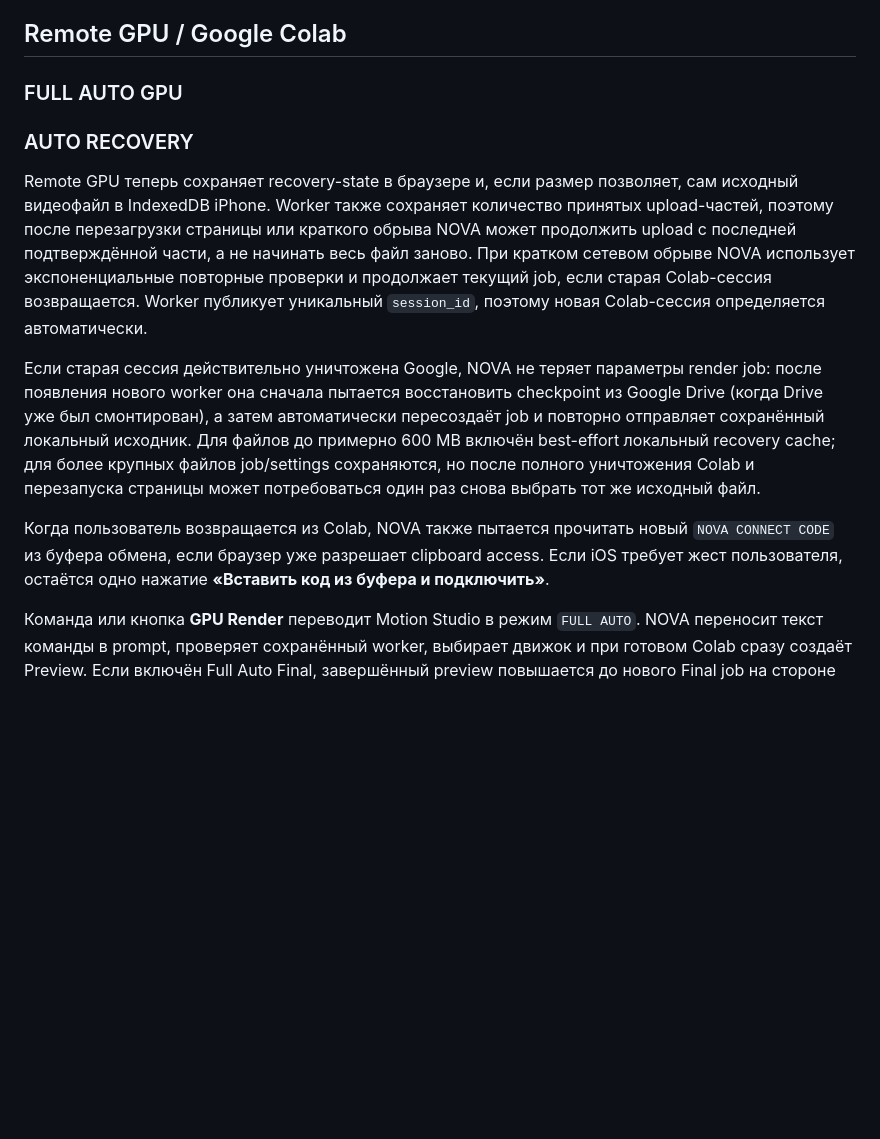
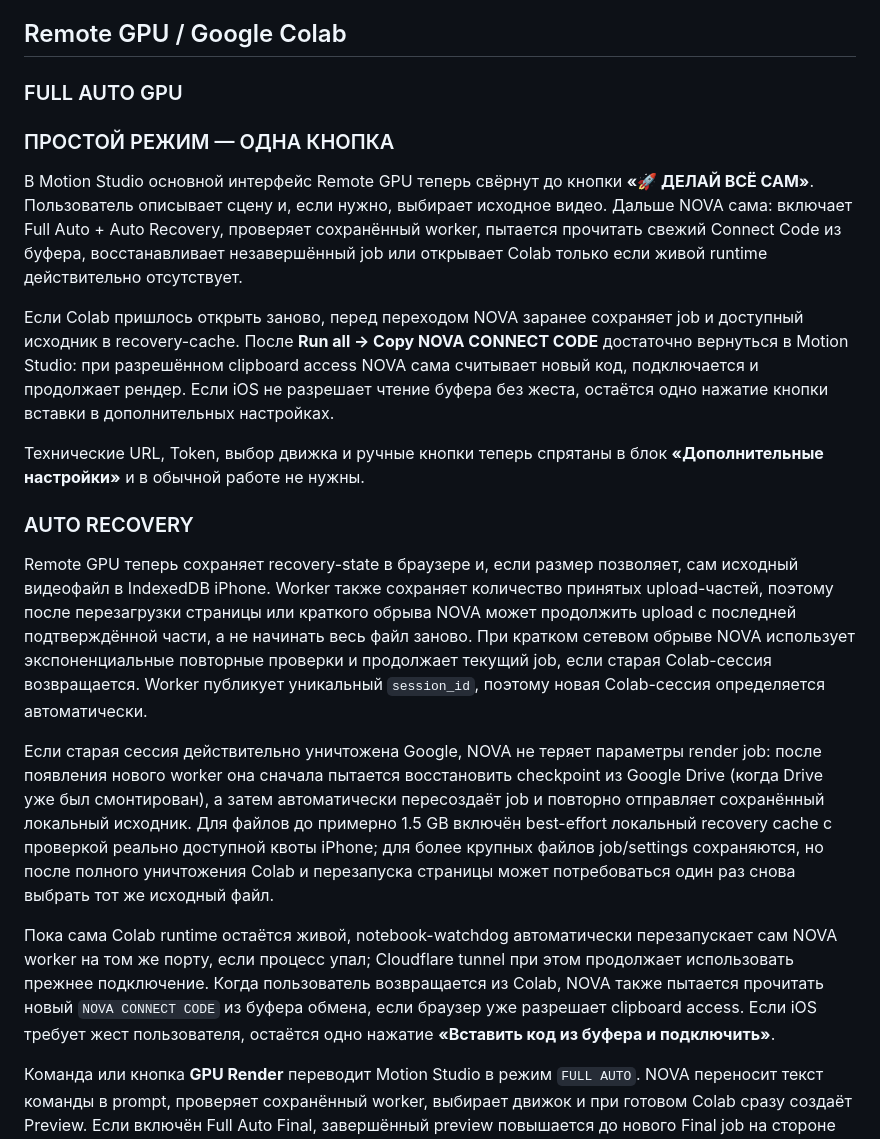
Before and after one commit to magomedt149/nova-robot, a Markdown page: README.md, the part around the change. GitHub-like rendering; blank space fills up the shorter version.

Commit message:
Document one-button Remote GPU easy mode

```diff
--- a/README.md
+++ b/README.md
@@ -25,13 +25,21 @@ NOVA — бесплатный браузерный ИИ-агент Тумсое
 
 ### FULL AUTO GPU
 
+### ПРОСТОЙ РЕЖИМ — ОДНА КНОПКА
+
+В Motion Studio основной интерфейс Remote GPU теперь свёрнут до кнопки **«🚀 ДЕЛАЙ ВСЁ САМ»**. Пользователь описывает сцену и, если нужно, выбирает исходное видео. Дальше NOVA сама: включает Full Auto + Auto Recovery, проверяет сохранённый worker, пытается прочитать свежий Connect Code из буфера, восстанавливает незавершённый job или открывает Colab только если живой runtime действительно отсутствует.
+
+Если Colab пришлось открыть заново, перед переходом NOVA заранее сохраняет job и доступный исходник в recovery-cache. После **Run all → Copy NOVA CONNECT CODE** достаточно вернуться в Motion Studio: при разрешённом clipboard access NOVA сама считывает новый код, подключается и продолжает рендер. Если iOS не разрешает чтение буфера без жеста, остаётся одно нажатие кнопки вставки в дополнительных настройках.
+
+Технические URL, Token, выбор движка и ручные кнопки теперь спрятаны в блок **«Дополнительные настройки»** и в обычной работе не нужны.
+
 ### AUTO RECOVERY
 
 Remote GPU теперь сохраняет recovery-state в браузере и, если размер позволяет, сам исходный видеофайл в IndexedDB iPhone. Worker также сохраняет количество принятых upload-частей, поэтому после перезагрузки страницы или краткого обрыва NOVA может продолжить upload с последней подтверждённой части, а не начинать весь файл заново. При кратком сетевом обрыве NOVA использует экспоненциальные повторные проверки и продолжает текущий job, если старая Colab-сессия возвращается. Worker публикует уникальный `session_id`, поэтому новая Colab-сессия определяется автоматически.
 
-Если старая сессия действительно уничтожена Google, NOVA не теряет параметры render job: после появления нового worker она сначала пытается восстановить checkpoint из Google Drive (когда Drive уже был смонтирован), а затем автоматически пересоздаёт job и повторно отправляет сохранённый локальный исходник. Для файлов до примерно 600 MB включён best-effort локальный recovery cache; для более крупных файлов job/settings сохраняются, но после полного уничтожения Colab и перезапуска страницы может потребоваться один раз снова выбрать тот же исходный файл.
+Если старая сессия действительно уничтожена Google, NOVA не теряет параметры render job: после появления нового worker она сначала пытается восстановить checkpoint из Google Drive (когда Drive уже был смонтирован), а затем автоматически пересоздаёт job и повторно отправляет сохранённый локальный исходник. Для файлов до примерно 1.5 GB включён best-effort локальный recovery cache с проверкой реально доступной квоты iPhone; для более крупных файлов job/settings сохраняются, но после полного уничтожения Colab и перезапуска страницы может потребоваться один раз снова выбрать тот же исходный файл.
 
-Когда пользователь возвращается из Colab, NOVA также пытается прочитать новый `NOVA CONNECT CODE` из буфера обмена, если браузер уже разрешает clipboard access. Если iOS требует жест пользователя, остаётся одно нажатие **«Вставить код из буфера и подключить»**.
+Пока сама Colab runtime остаётся живой, notebook-watchdog автоматически перезапускает сам NOVA worker на том же порту, если процесс упал; Cloudflare tunnel при этом продолжает использовать прежнее подключение. Когда пользователь возвращается из Colab, NOVA также пытается прочитать новый `NOVA CONNECT CODE` из буфера обмена, если браузер уже разрешает clipboard access. Если iOS требует жест пользователя, остаётся одно нажатие **«Вставить код из буфера и подключить»**.
 
 Команда или кнопка **GPU Render** переводит Motion Studio в режим `FULL AUTO`. NOVA переносит текст команды в prompt, проверяет сохранённый worker, выбирает движок и при готовом Colab сразу создаёт Preview. Если включён Full Auto Final, завершённый preview повышается до нового Final job на стороне worker **без повторной загрузки исходного видео**; Final по умолчанию рендерится в 30 FPS. Final job использует сохранённый source/Scene Pack, а готовый MP4 возвращается на iPhone по временной download-ticket ссылке.
 
```
